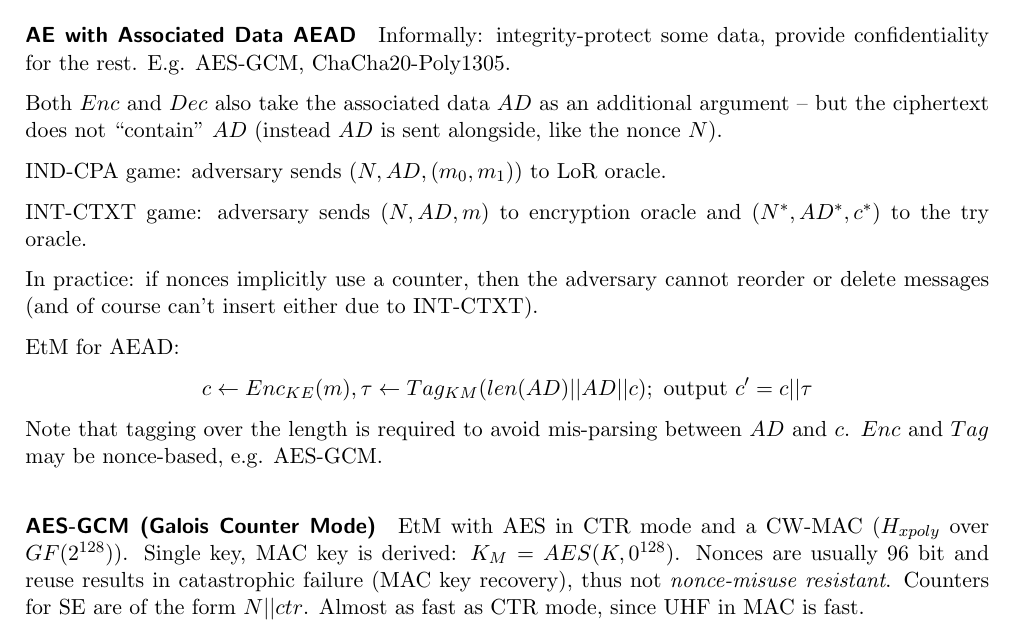
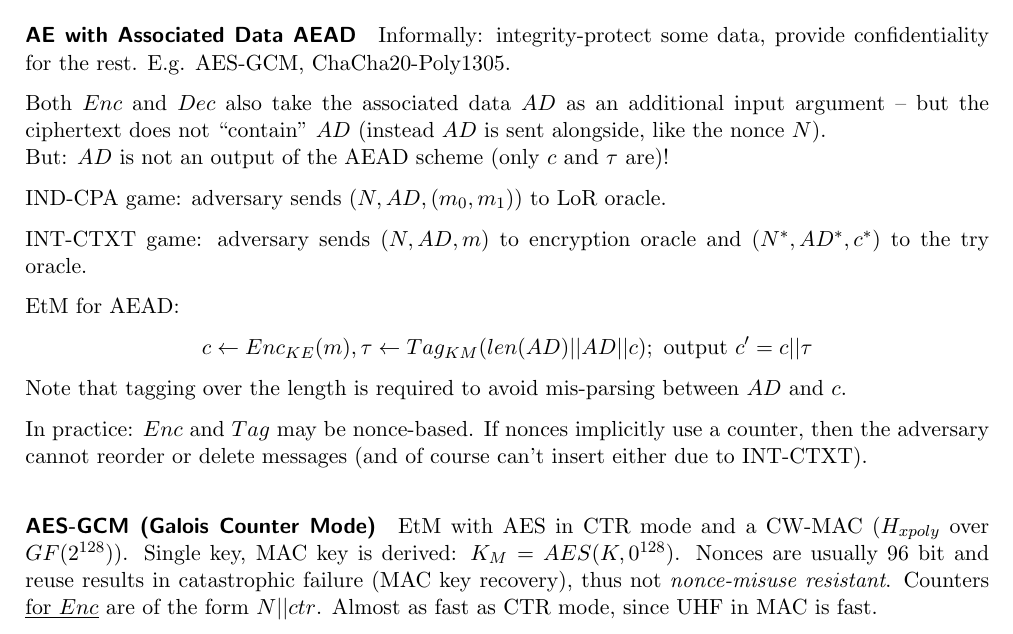
Before and after one commit to eth-cs-student-summaries/Applied-Cryptography, a LaTeX paper (main.tex, which reads symmetric-crypto.tex): part of page 15 of 15, cut so that both start at the same text. Compiled offline with pdfLaTeX.

Commit message:
Clarify that AEAD does not return AD

```diff
--- a/symmetric-crypto.tex
+++ b/symmetric-crypto.tex
@@ -609,8 +609,10 @@ E.g. in IPSec ESP.
 Informally: integrity-protect some data, provide confidentiality for the rest.
 E.g. AES-GCM, ChaCha20-Poly1305.
 
-Both $Enc$ and $Dec$ also take the associated data $AD$ as an additional argument
+Both $Enc$ and $Dec$ also take the associated data $AD$ as an additional input argument
 -- but the ciphertext does not ``contain'' $AD$ (instead $AD$ is sent alongside, like the nonce $N$).
+\\
+But: $AD$ is not an output of the AEAD scheme (only $c$ and $\tau$ are)!
 
 IND-CPA game:
 adversary sends $(N, AD, (m_0, m_1))$ to LoR oracle.
@@ -618,18 +620,19 @@ adversary sends $(N, AD, (m_0, m_1))$ to LoR oracle.
 INT-CTXT game:
 adversary sends $(N, AD, m)$ to encryption oracle and $(N^*, AD^*, c^*)$ to the try oracle.
 
-In practice: if nonces implicitly use a counter, then the adversary cannot reorder or delete messages (and of course can't insert either due to INT-CTXT).
-
 EtM for AEAD:
 $$
 c \leftarrow Enc_{KE}(m), \tau \leftarrow Tag_{KM}(len(AD)||AD||c) ; \text{ output } c'=c||\tau
 $$
 Note that tagging over the length is required to avoid mis-parsing between $AD$ and $c$.
-$Enc$ and $Tag$ may be nonce-based, e.g. AES-GCM.
+
+In practice:
+$Enc$ and $Tag$ may be nonce-based.
+If nonces implicitly use a counter, then the adversary cannot reorder or delete messages (and of course can't insert either due to INT-CTXT).
 
 \paragraph{AES-GCM (Galois Counter Mode)}
 EtM with AES in CTR mode and a CW-MAC ($H_{xpoly}$ over $GF(2^{128})$).
 Single key, MAC key is derived: $K_M = AES(K, 0^{128})$.
 Nonces are usually 96 bit and reuse results in catastrophic failure (MAC key recovery), thus not \emph{nonce-misuse resistant}.
-Counters for SE are of the form $N||ctr$.
+Counters \underline{for $Enc$} are of the form $N||ctr$.
 Almost as fast as CTR mode, since UHF in MAC is fast.
```
Also changed, not shown: main.pdf.
